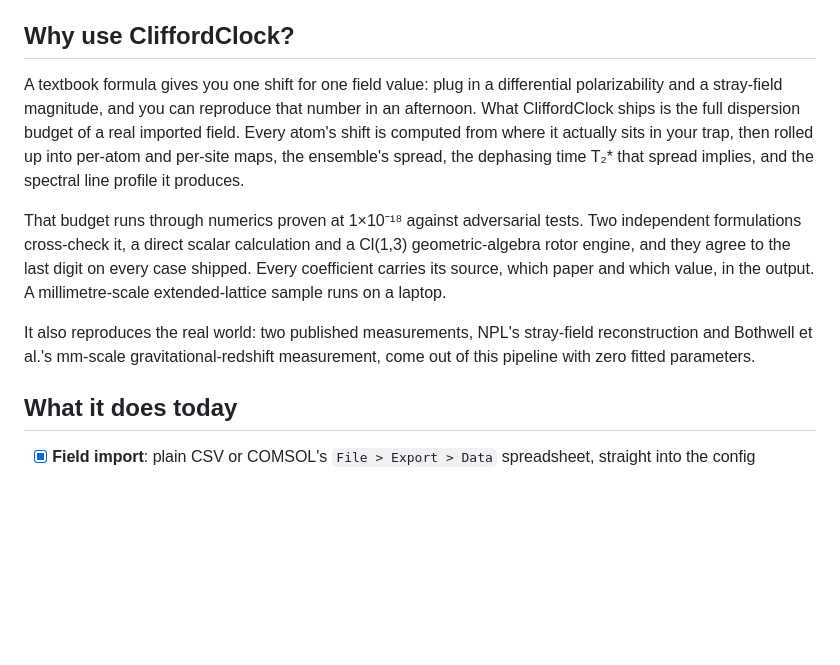
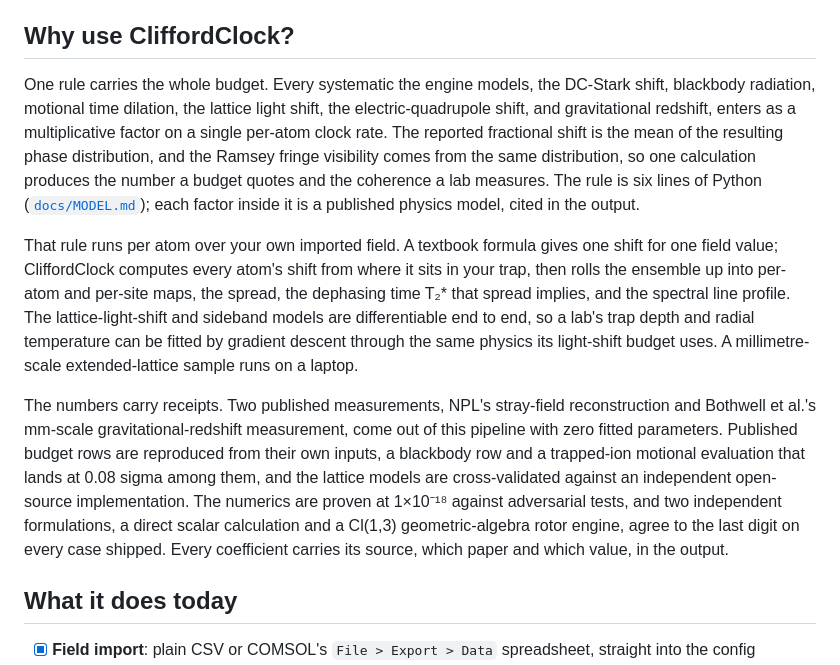
Before and after one commit to velar-mbr/CliffordClock, a Markdown page: README.md, the part around the change. Rendered like a GitHub page; blank space fills up the shorter version.

Commit message:
README: Why-use section covers the current engine (one rule, full distribution, receipts)

```diff
--- a/README.md
+++ b/README.md
@@ -35,25 +35,40 @@ Free and open source (AGPLv3), Python, `pip install`-able.
 
 ## Why use CliffordClock?
 
-A textbook formula gives you one shift for one field value: plug in a
-differential polarizability and a stray-field magnitude, and you can
-reproduce that number in an afternoon. What CliffordClock ships is the
-full dispersion budget of a real imported field. Every atom's shift is
-computed from where it actually sits in your trap, then rolled up into
-per-atom and per-site maps, the ensemble's spread, the dephasing time
-T₂* that spread implies, and the spectral line profile it produces.
+One rule carries the whole budget. Every systematic the engine models,
+the DC-Stark shift, blackbody radiation, motional time dilation, the
+lattice light shift, the electric-quadrupole shift, and gravitational
+redshift, enters as a multiplicative factor on a single per-atom clock
+rate. The reported fractional shift is the mean of the resulting phase
+distribution, and the Ramsey fringe visibility comes from the same
+distribution, so one calculation produces the number a budget quotes
+and the coherence a lab measures. The rule is six lines of Python
+([`docs/MODEL.md`](https://github.com/velar-mbr/CliffordClock/blob/main/docs/MODEL.md));
+each factor inside it is a published physics model, cited in the
+output.
 
-That budget runs through numerics proven at 1×10⁻¹⁸ against adversarial
-tests. Two independent formulations cross-check it, a direct scalar
-calculation and a Cl(1,3) geometric-algebra rotor engine, and they agree
-to the last digit on every case shipped. Every coefficient carries its
-source, which paper and which value, in the output. A millimetre-scale
-extended-lattice sample runs on a laptop.
+That rule runs per atom over your own imported field. A textbook
+formula gives one shift for one field value; CliffordClock computes
+every atom's shift from where it sits in your trap, then rolls the
+ensemble up into per-atom and per-site maps, the spread, the dephasing
+time T₂* that spread implies, and the spectral line profile. The
+lattice-light-shift and sideband models are differentiable end to end,
+so a lab's trap depth and radial temperature can be fitted by gradient
+descent through the same physics its light-shift budget uses. A
+millimetre-scale extended-lattice sample runs on a laptop.
 
-It also reproduces the real world: two published measurements, NPL's
+The numbers carry receipts. Two published measurements, NPL's
 stray-field reconstruction and Bothwell et al.'s mm-scale
 gravitational-redshift measurement, come out of this pipeline with zero
-fitted parameters.
+fitted parameters. Published budget rows are reproduced from their own
+inputs, a blackbody row and a trapped-ion motional evaluation that
+lands at 0.08 sigma among them, and the lattice models are
+cross-validated against an independent open-source implementation. The
+numerics are proven at 1×10⁻¹⁸ against adversarial tests, and two
+independent formulations, a direct scalar calculation and a Cl(1,3)
+geometric-algebra rotor engine, agree to the last digit on every case
+shipped. Every coefficient carries its source, which paper and which
+value, in the output.
 
 ## What it does today
 
```
